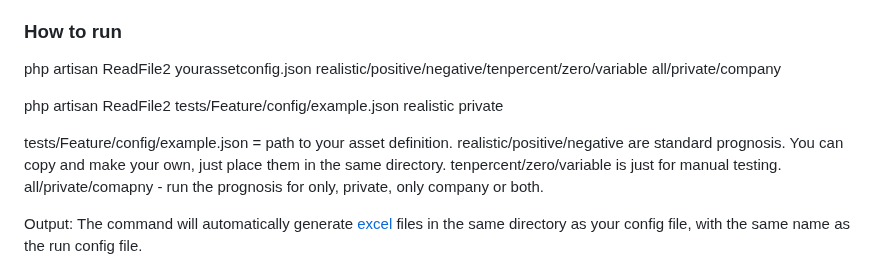
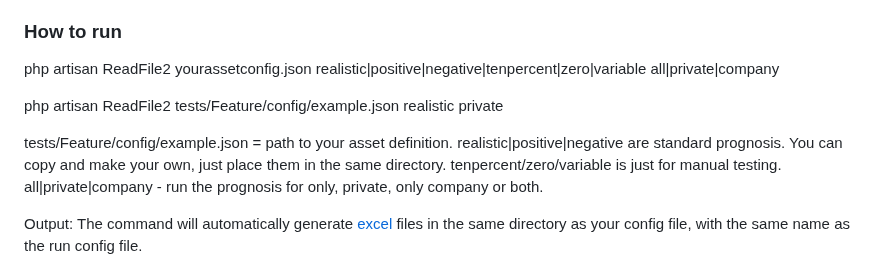
Before and after one commit to thomasekdahlN/wealthprognosis-app, a Markdown page: README.md, the part around one of its changes. GitHub-like rendering.

Commit message:
Improved readme

```diff
--- a/README.md
+++ b/README.md
@@ -73,13 +73,13 @@ total, company (total company summary), private (total private summary), income
 * [salary-otp](https://github.com/thomasekdahlN/wealthprognosis-app/blob/main/tests/Feature/config/example_simple_tenpercent.xlsx) files in the same directory as your config file, with the same name as the run config file.
 
 ### How to run
-php artisan ReadFile2 yourassetconfig.json realistic/positive/negative/tenpercent/zero/variable all/private/company
+php artisan ReadFile2 yourassetconfig.json realistic|positive|negative|tenpercent|zero|variable all|private|company
 
 php artisan ReadFile2 tests/Feature/config/example.json realistic private
 
 tests/Feature/config/example.json = path to your asset definition.
-realistic/positive/negative are standard prognosis. You can copy and make your own, just place them in the same directory. tenpercent/zero/variable is just for manual testing.
-all/private/comapny - run the prognosis for only, private, only company or both.
+realistic|positive|negative are standard prognosis. You can copy and make your own, just place them in the same directory. tenpercent/zero/variable is just for manual testing.
+all|private|company - run the prognosis for only, private, only company or both.
 
 Output:
 The command will automatically generate [excel](https://github.com/thomasekdahlN/wealthprognosis-app/blob/main/tests/Feature/config/example_simple_tenpercent.xlsx) files in the same directory as your config file, with the same name as the run config file.
```
Also changed, not shown: other parts of README.md (+18 -18 lines).
